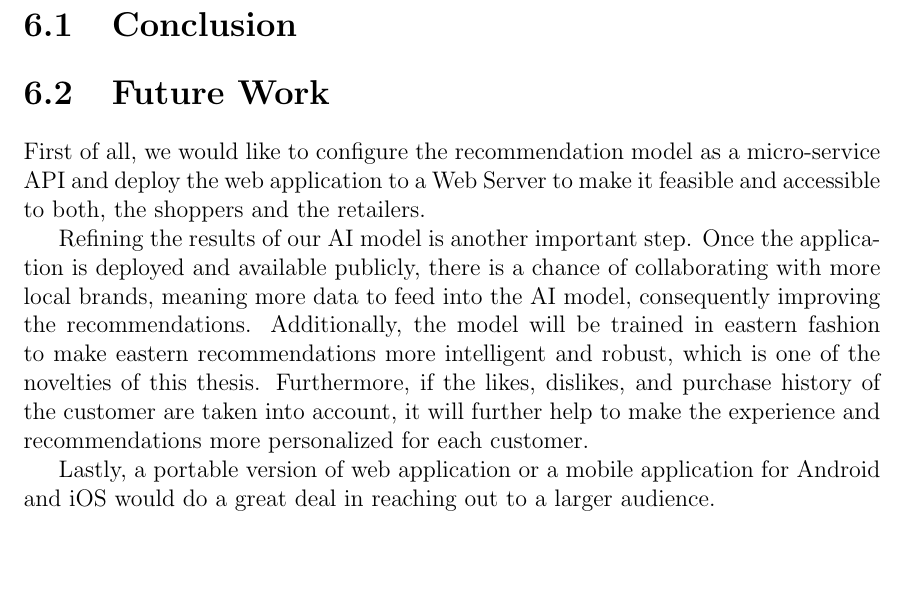
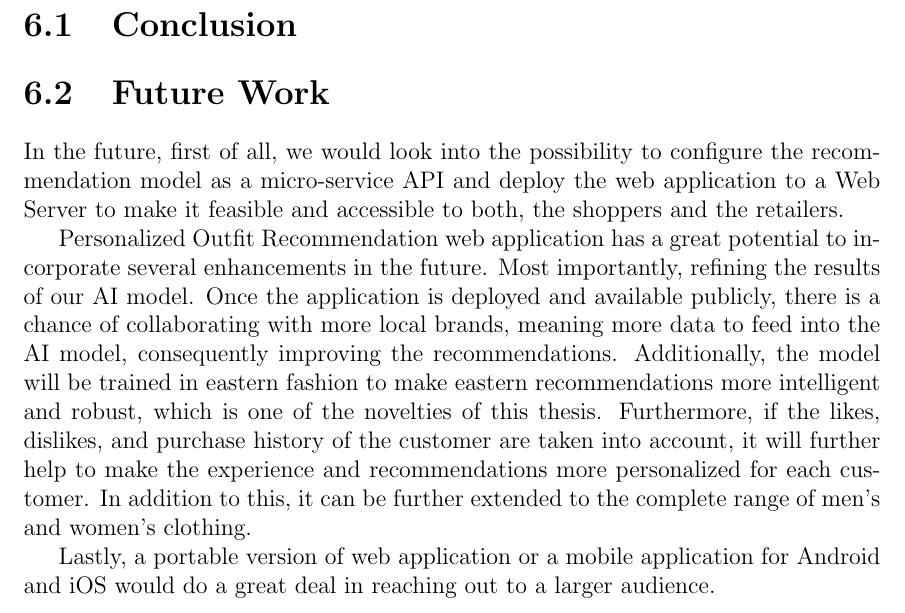
Before and after one commit to AreebaKazmi/Kaavish-II-PORS, a LaTeX thesis (Report/report.tex, which reads Report/chapters/conclusion.tex): part of page 67 of 72, cut so that both start at the same text, the shorter picture padded with empty space. Compiled offline with pdfLaTeX.

Commit message:
Updated Future Work

```diff
--- a/Report/chapters/conclusion.tex
+++ b/Report/chapters/conclusion.tex
@@ -2,8 +2,8 @@
 
 \section{Future Work}
 
-First of all, we would like to configure the recommendation model as a micro-service API and deploy the web application to a Web Server to make it feasible and accessible to both, the shoppers and the retailers.
+In the future, first of all, we would look into the possibility to configure the recommendation model as a micro-service API and deploy the web application to a Web Server to make it feasible and accessible to both, the shoppers and the retailers.
 
-Refining the results of our AI model is another important step. Once the application is deployed and available publicly, there is a chance of collaborating with more local brands, meaning more data to feed into the AI model, consequently improving the recommendations. Additionally, the model will be trained in eastern fashion to make eastern recommendations more intelligent and robust, which is one of the novelties of this thesis. Furthermore, if the likes, dislikes, and purchase history of the customer are taken into account, it will further help to make the experience and recommendations more personalized for each customer.
+Personalized Outfit Recommendation web application has a great potential to incorporate several enhancements in the future. Most importantly, refining the results of our AI model. Once the application is deployed and available publicly, there is a chance of collaborating with more local brands, meaning more data to feed into the AI model, consequently improving the recommendations. Additionally, the model will be trained in eastern fashion to make eastern recommendations more intelligent and robust, which is one of the novelties of this thesis. Furthermore, if the likes, dislikes, and purchase history of the customer are taken into account, it will further help to make the experience and recommendations more personalized for each customer. In addition to this, it can be further extended to the complete range of men's and women's clothing.
 
 Lastly, a portable version of web application or a mobile application for Android and iOS would do a great deal in reaching out to a larger audience.
```
